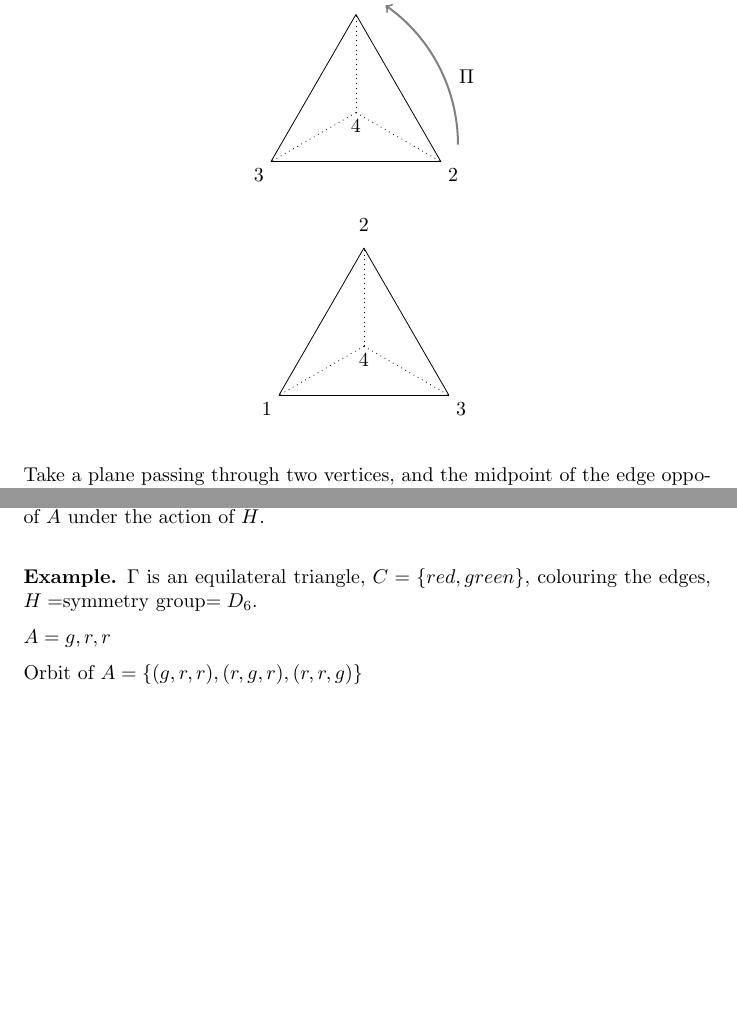
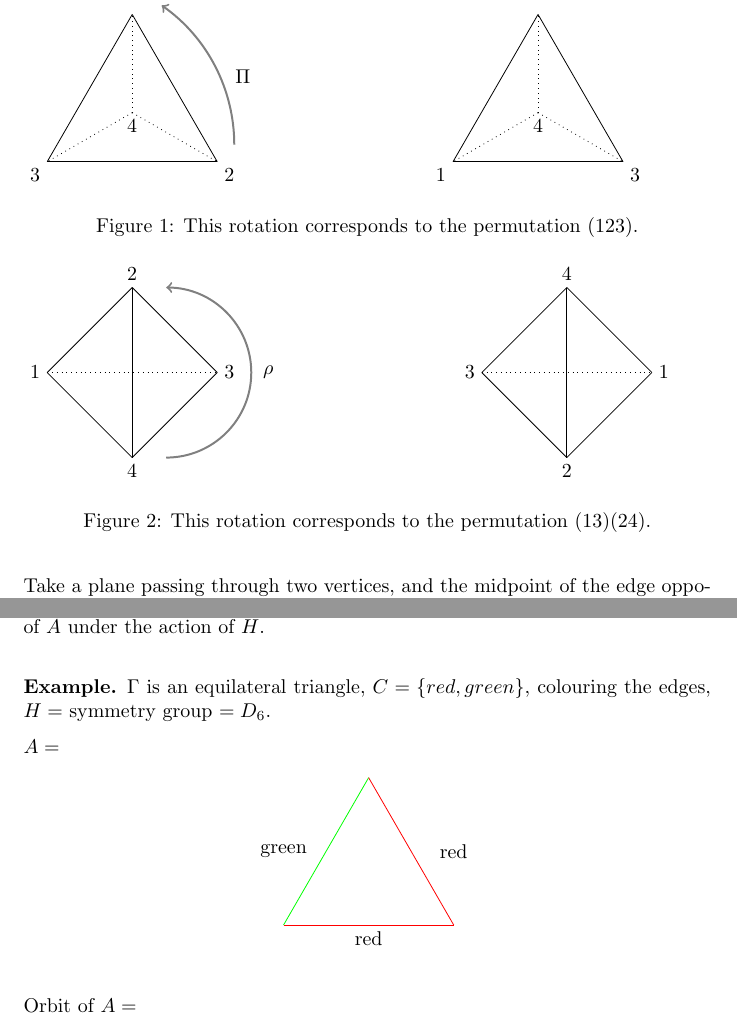
Before and after one commit to makintunde/algebraii, a LaTeX document (main.tex): two parts of pages 29 and 30 of 31, joined at a grey line, cut so that both start at the same text, the shorter picture padded with empty space. Compiled offline with pdfLaTeX.

Commit message:
Finish diagrams

```diff
--- a/main.tex
+++ b/main.tex
@@ -6,6 +6,7 @@
 \usepackage{amsthm}
 \newtheorem{theorem}{Theorem}
 \usepackage{parskip}
+\usepackage{graphicx}
 \usepackage{hyperref}
 \hypersetup{
   colorlinks,
@@ -1490,8 +1491,9 @@ Notice that (in the form $|G|=|\Ima f||\ker f|$) this looks like the Rank-Nullit
     Number the vertices of the tetrahedron $1,2,3,4$. Identify each rotation with its effect on the vertex numbers.
 
     % figure
-    \begin{figure}[h]
+    \begin{figure}[!tbp]
       \centering
+      \begin{minipage}[b]{0.4\textwidth}
       \begin{tikzpicture}[scale=3]
         \draw (0,0) -- (1,0);
         \node[below left] at (0,0) {3};
@@ -1506,11 +1508,9 @@ Notice that (in the form $|G|=|\Ima f||\ker f|$) this looks like the Rank-Nullit
         \node at (1.15,0.5) {$\Pi$};
         \draw [line width = 1, ->, gray] (1.1,0.1) arc [radius=1, start angle=0, end angle= 55];
       \end{tikzpicture}
-      \label{fig:pftriangle}
-    \end{figure}
-
-    \begin{figure}[h]
-      \centering
+    \end{minipage}
+    \hfill
+      \begin{minipage}[b]{0.4\textwidth}
       \begin{tikzpicture}[scale=3]
         \draw (0,0) -- (1,0);
         \node[below left] at (0,0) {1};
@@ -1523,7 +1523,47 @@ Notice that (in the form $|G|=|\Ima f||\ker f|$) this looks like the Rank-Nullit
         \draw[dotted] (1/2,{sqrt(3)/6}) -- (0,0);
         \draw[dotted] (1/2,{sqrt(3)/6}) -- (1,0);
       \end{tikzpicture}
+    \end{minipage}
       \label{fig:pftriangle}
+      \caption{This rotation corresponds to the permutation $(123).$}
+    \end{figure}
+    \begin{figure}[!tbp]
+      \centering
+      \begin{minipage}[b]{0.4\textwidth}
+      \begin{tikzpicture}[scale=3]
+        \draw (0,0.5) -- (0.5,1);
+        \node[left] at (0,0.5) {1};
+        \node[right] at (1,0.5) {3};
+        \node[above] at (0.5,1) {2};
+        \node[below] at (0.5,0) {4};
+        \draw (1,0.5) -- (0.5,1);
+        \draw (0,0.5) -- (0.5,0);
+        \draw (1,0.5) -- (0.5,0);
+        \draw (0.5,1) -- (0.5,0);
+        \draw[dotted] (0,0.5) -- (1,0.5);
+        \node at (1.3,0.5) {$\rho$};
+        \draw [line width = 1, ->, gray] (0.7,0) arc [radius=0.5, start angle=-90, end angle=90];
+      \end{tikzpicture}
+        \end{minipage}
+      \hfill
+      \begin{minipage}[b]{0.4\textwidth}
+      \label{fig:lookingdownedge}
+      \centering
+      \begin{tikzpicture}[scale=3]
+        \node[left] at (0,0.5) {3};
+        \node[right] at (1,0.5) {1};
+        \node[above] at (0.5,1) {4};
+        \node[below] at (0.5,0) {2};
+        \draw (0,0.5) -- (0.5,1);
+        \draw (1,0.5) -- (0.5,1);
+        \draw (0,0.5) -- (0.5,0);
+        \draw (1,0.5) -- (0.5,0);
+        \draw (0.5,1) -- (0.5,0);
+        \draw[dotted] (0,0.5) -- (1,0.5);
+      \end{tikzpicture}
+        \end{minipage}
+      \label{fig:lookingdownedge}
+      \caption{This rotation corresponds to the permutation $(13)(24)$.}
     \end{figure}
     Easy to check that this gives a bijection between the set of rotations and $A_4$, since every rotation is giving an even permutation, and $|A_4|=12$.  Now composing rotations is equivalent to composing permutations, so the bijection respects multiplication. So the rotations form a group isomorphic to $A_4$.
   \end{proof}
@@ -1569,8 +1609,20 @@ Notice that (in the form $|G|=|\Ima f||\ker f|$) this looks like the Rank-Nullit
    If $A$ is a colouring of $\Gamma$, then the set $\left\{ hA : h \in H \right\}$ is the \emph{orbit} of $A$ under the action of $H$.\\
 
    \begin{exmp}
-     $\Gamma$ is an equilateral triangle, $C = \left\{ red, green \right\}$, colouring the edges, $H=$symmetry group$=D_6$.
-
-     $A = g,r,r$
-
-     Orbit of $A = \left\{ (g,r,r),(r,g,r),(r,r,g) \right\}$\\
+     $\Gamma$ is an equilateral triangle, $C = \left\{ red, green \right\}$, colouring the edges, $H=$ symmetry group $=D_6$.
+
+     $A =$
+    \begin{figure}[h]
+      \centering
+      \begin{tikzpicture}[scale=3]
+        \node at (0,{sqrt(3)/4}) {green};
+        \node at (1,{sqrt(3)/4}) {red};
+        \node[below] at (0.5,0) {red};
+        \draw[red] (0,0) -- (1,0);
+        \draw[green] (0,0) -- (1/2,{sqrt(3)/2});
+        \draw[red] (1/2,{sqrt(3)/2}) -- (1,0);
+      \end{tikzpicture}
+      \label{fig:lookingdown}
+    \end{figure}
+
+     Orbit of $A = $
```
Also changed, not shown: main.tex (31 more changed lines).
